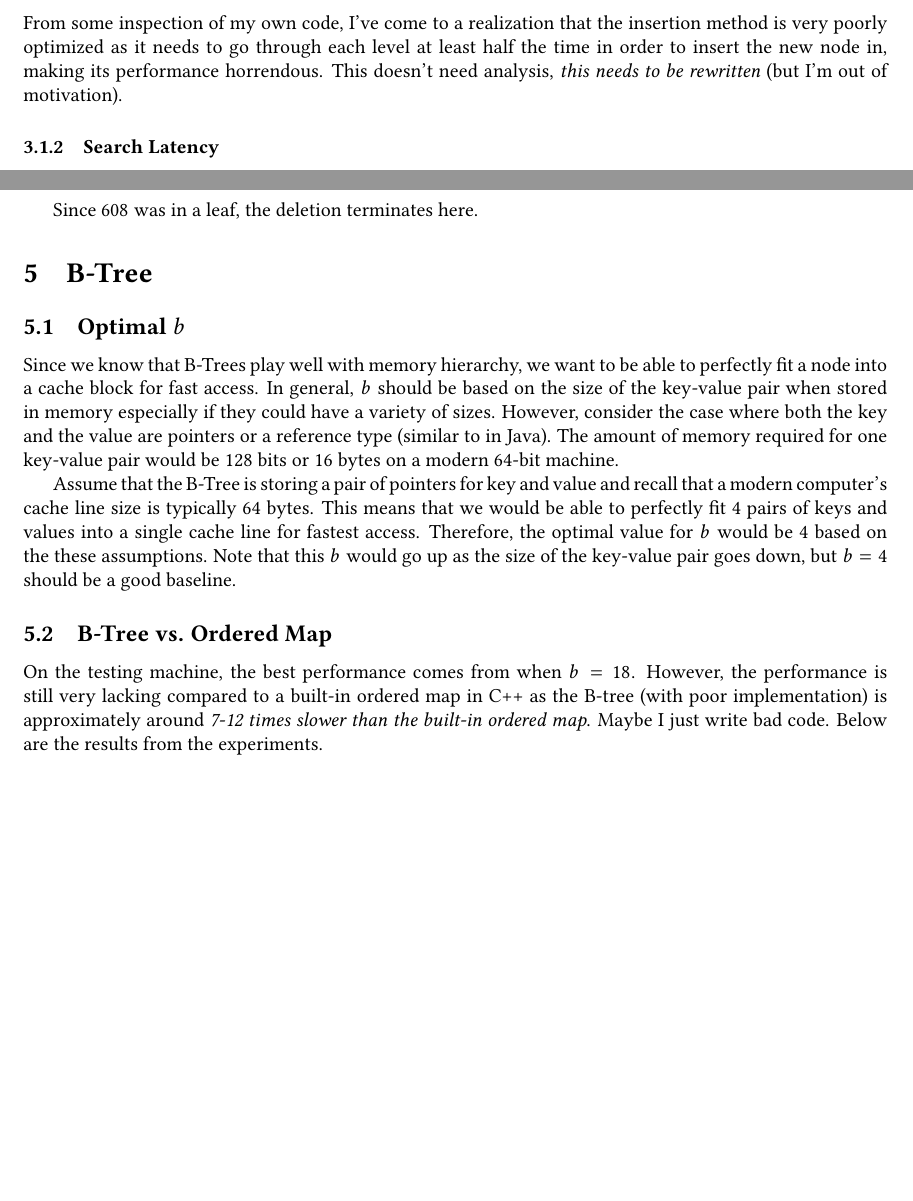
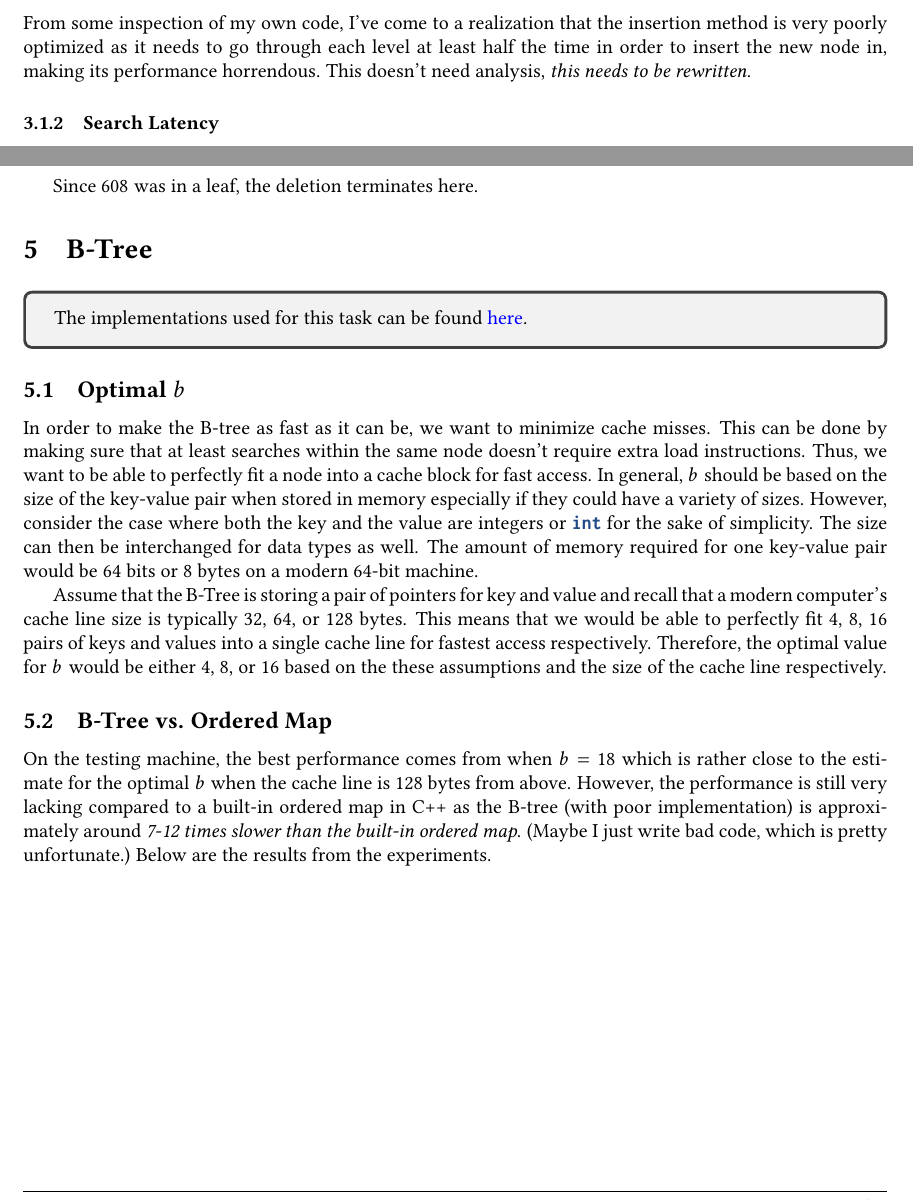
Before and after one commit to nngerncham/cs315_apal, a LaTeX problem sheet (assignments/asn01/report/main.tex, which reads assignments/asn01/report/03-skip-lists.tex, assignments/asn01/report/05-btree.tex): two parts of pages 6 and 11 of 12, joined at a grey line, cut so that both start at the same text, the shorter picture padded with empty space. Compiled offline with pdfLaTeX.

Commit message:
a1 im done

```diff
--- a/assignments/asn01/report/03-skip-lists.tex
+++ b/assignments/asn01/report/03-skip-lists.tex
@@ -15,7 +15,7 @@
 	\end{center}
 \end{figure}
 
-From some inspection of my own code, I've come to a realization that the insertion method is very poorly optimized as it needs to go through each level at least half the time in order to insert the new node in, making its performance horrendous. This doesn't need analysis, \textit{this needs to be rewritten} (but I'm out of motivation).
+From some inspection of my own code, I've come to a realization that the insertion method is very poorly optimized as it needs to go through each level at least half the time in order to insert the new node in, making its performance horrendous. This doesn't need analysis, \textit{this needs to be rewritten}.
 
 \begingroup
 
--- a/assignments/asn01/report/05-btree.tex
+++ b/assignments/asn01/report/05-btree.tex
@@ -1,17 +1,22 @@
 \section{B-Tree}
+
+\begin{tcolorbox}
+	The implementations used for this task can be found \href{https://github.com/nngerncham/cs315_apal/tree/main/assignments/asn01/05-btree}{here}.
+\end{tcolorbox}
 
 \subsection{Optimal $b$}
 
-Since we know that B-Trees play well with memory hierarchy, we want to be able to perfectly fit a node into a cache block for fast access.
+In order to make the B-tree as fast as it can be, we want to minimize cache misses. This can be done by making sure that at least searches within the same node doesn't require extra load instructions. Thus, we want to be able to perfectly fit a node into a cache block for fast access.
 In general, $b$ should be based on the size of the key-value pair when stored in memory especially if they could have a variety of sizes.
-However, consider the case where both the key and the value are pointers or a reference type (similar to in Java).
-The amount of memory required for one key-value pair would be 128 bits or 16 bytes on a modern 64-bit machine.
+However, consider the case where both the key and the value are integers or \mintinline{c++}{int} for the sake of simplicity.
+The size can then be interchanged for data types as well.
+The amount of memory required for one key-value pair would be 64 bits or 8 bytes on a modern 64-bit machine.
 
-Assume that the B-Tree is storing a pair of pointers for key and value and recall that a modern computer's cache line size is typically 64 bytes. This means that we would be able to perfectly fit 4 pairs of keys and values into a single cache line for fastest access. Therefore, the optimal value for $b$ would be 4 based on the these assumptions. Note that this $b$ would go up as the size of the key-value pair goes down, but $b = 4$ should be a good baseline.
+Assume that the B-Tree is storing a pair of pointers for key and value and recall that a modern computer's cache line size is typically 32, 64, or 128 bytes. This means that we would be able to perfectly fit 4, 8, 16 pairs of keys and values into a single cache line for fastest access respectively. Therefore, the optimal value for $b$ would be either 4, 8, or 16 based on the these assumptions and the size of the cache line respectively.
 
 \subsection{B-Tree vs. Ordered Map}
 
-On the testing machine, the best performance comes from when $b = 18$. However, the performance is still very lacking compared to a built-in ordered map in C++ as the B-tree (with poor implementation) is approximately around \textit{7-12 times slower than the built-in ordered map}. Maybe I just write bad code. Below are the results from the experiments.
+On the testing machine, the best performance comes from when $b = 18$ which is rather close to the estimate for the optimal $b$ when the cache line is 128 bytes from above. However, the performance is still very lacking compared to a built-in ordered map in C++ as the B-tree (with poor implementation) is approximately around \textit{7-12 times slower than the built-in ordered map}. (Maybe I just write bad code, which is pretty unfortunate.) Below are the results from the experiments.
 
 \subsubsection{Results}
 
```
Also changed, not shown: assignments/asn01/report/graphics/03-delete-latencies.png, assignments/asn01/report/graphics/03-insert-latencies.png, assignments/asn01/report/graphics/03-search-latencies.png, assignments/asn01/report/graphics/05-insert-latencies.png, assignments/asn01/report/graphics/05-search-latencies.png, 4 other files.
